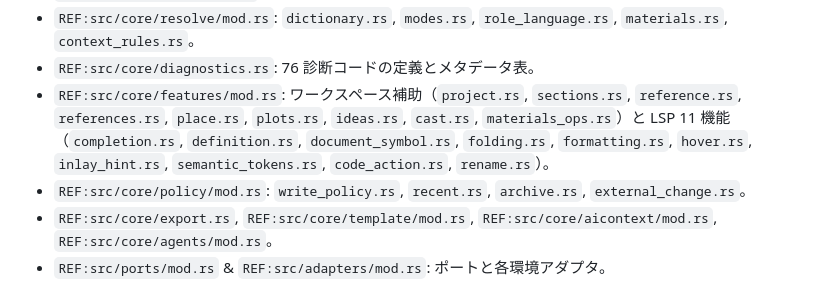
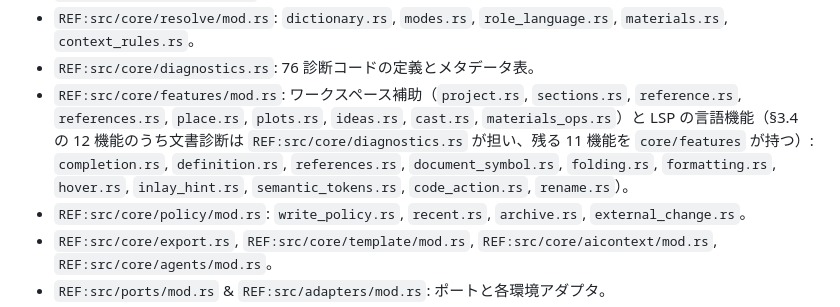
Before and after one commit to sonneko/novnow, a Markdown page: docs/designs/overview.md, the part around the change. GitHub-like rendering.

```diff
--- a/docs/designs/overview.md
+++ b/docs/designs/overview.md
@@ -117,7 +117,7 @@
 - `REF:src/core/model/mod.rs`: ドメインモデル型群。
 - `REF:src/core/resolve/mod.rs`: `dictionary.rs`, `modes.rs`, `role_language.rs`, `materials.rs`, `context_rules.rs`。
 - `REF:src/core/diagnostics.rs`: 76 診断コードの定義とメタデータ表。
-- `REF:src/core/features/mod.rs`: ワークスペース補助（`project.rs`, `sections.rs`, `reference.rs`, `references.rs`, `place.rs`, `plots.rs`, `ideas.rs`, `cast.rs`, `materials_ops.rs`）と LSP 11 機能（`completion.rs`, `definition.rs`, `document_symbol.rs`, `folding.rs`, `formatting.rs`, `hover.rs`, `inlay_hint.rs`, `semantic_tokens.rs`, `code_action.rs`, `rename.rs`）。
+- `REF:src/core/features/mod.rs`: ワークスペース補助（`project.rs`, `sections.rs`, `reference.rs`, `references.rs`, `place.rs`, `plots.rs`, `ideas.rs`, `cast.rs`, `materials_ops.rs`）と LSP の言語機能（§3.4 の 12 機能のうち文書診断は `REF:src/core/diagnostics.rs` が担い、残る 11 機能を `core/features` が持つ）: `completion.rs`, `definition.rs`, `references.rs`, `document_symbol.rs`, `folding.rs`, `formatting.rs`, `hover.rs`, `inlay_hint.rs`, `semantic_tokens.rs`, `code_action.rs`, `rename.rs`）。
 - `REF:src/core/policy/mod.rs`: `write_policy.rs`, `recent.rs`, `archive.rs`, `external_change.rs`。
 - `REF:src/core/export.rs`, `REF:src/core/template/mod.rs`, `REF:src/core/aicontext/mod.rs`, `REF:src/core/agents/mod.rs`。
 - `REF:src/ports/mod.rs` & `REF:src/adapters/mod.rs`: ポートと各環境アダプタ。
```
Also changed, not shown: docs/specifications/overview.md (+1 -1 lines), docs/specifications/ui.md (+1 -1 lines).
